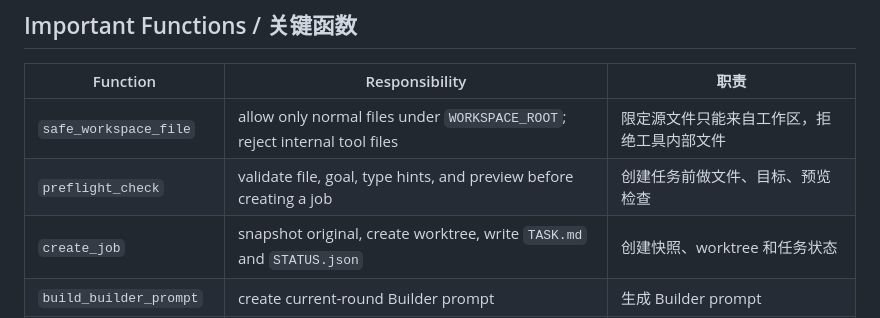
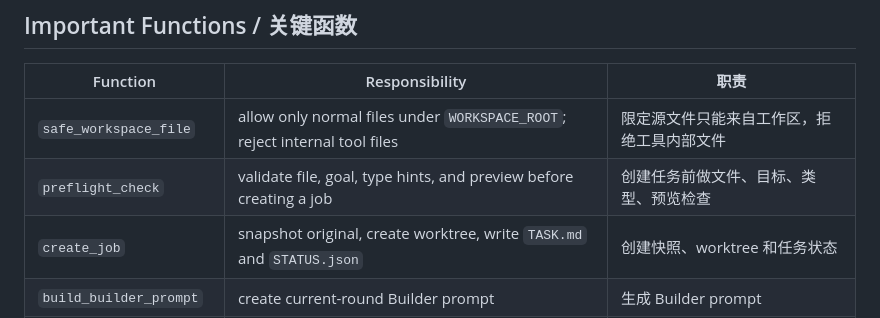
Before and after one commit to qq77666766-byte/y1-sparring-bus, a Markdown page: docs/ARCHITECTURE.md, the part around the change. GitHub-like rendering.

Commit message:
Align architecture wording

```diff
--- a/docs/ARCHITECTURE.md
+++ b/docs/ARCHITECTURE.md
@@ -86,7 +86,7 @@ HTTP API + embedded UI
 | Function | Responsibility | 职责 |
 |---|---|---|
 | `safe_workspace_file` | allow only normal files under `WORKSPACE_ROOT`; reject internal tool files | 限定源文件只能来自工作区，拒绝工具内部文件 |
-| `preflight_check` | validate file, goal, type hints, and preview before creating a job | 创建任务前做文件、目标、预览检查 |
+| `preflight_check` | validate file, goal, type hints, and preview before creating a job | 创建任务前做文件、目标、类型、预览检查 |
 | `create_job` | snapshot original, create worktree, write `TASK.md` and `STATUS.json` | 创建快照、worktree 和任务状态 |
 | `build_builder_prompt` | create current-round Builder prompt | 生成 Builder prompt |
 | `run_builder_cli` | spawn local Claude CLI with API-key env stripped | 调用 Claude CLI，并移除 API-key 环境变量 |
```
